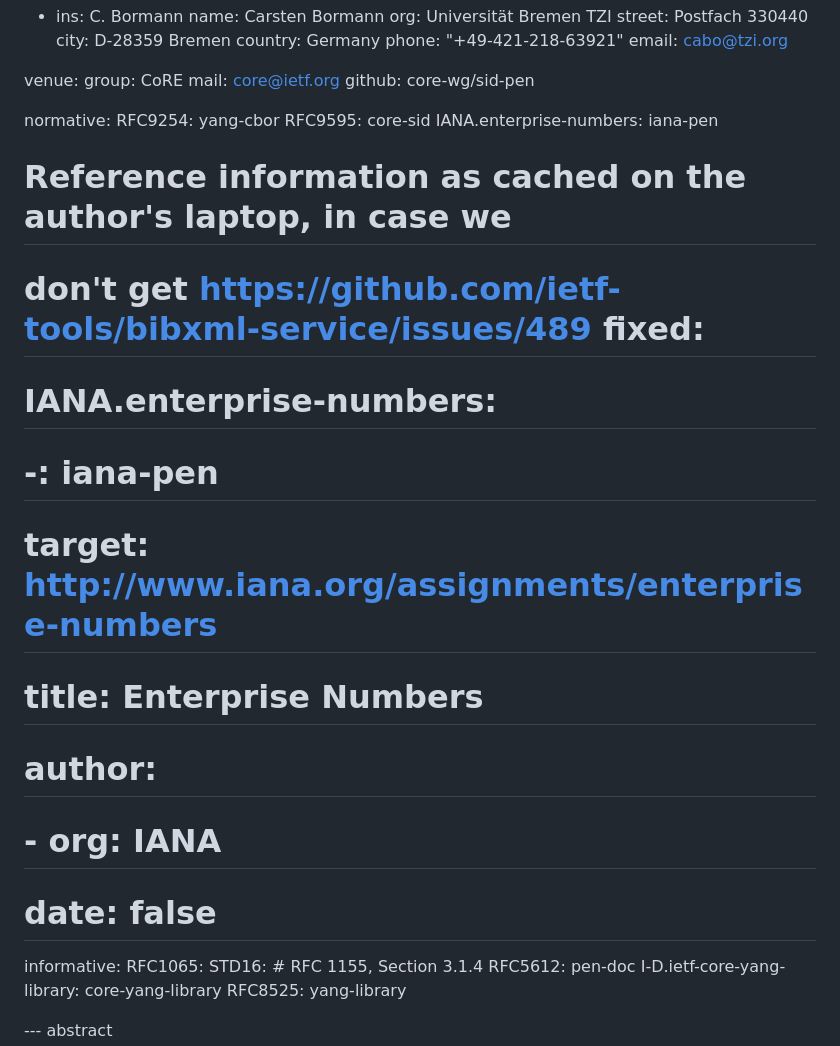
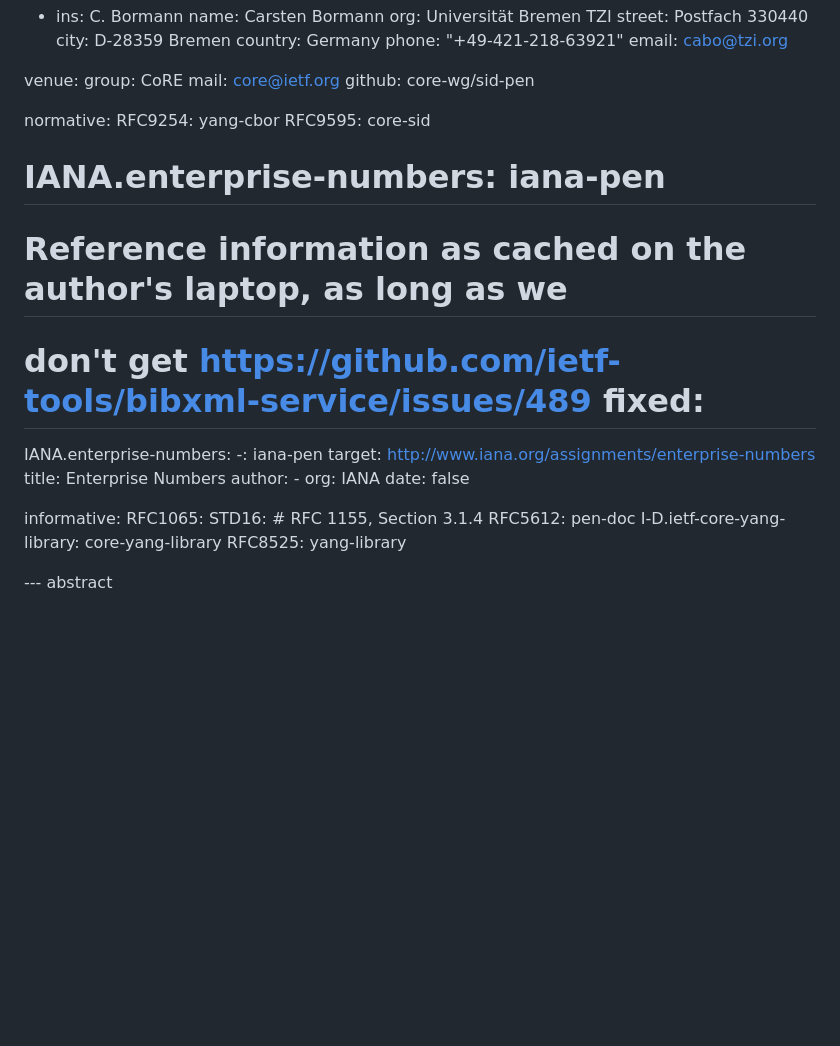
Before and after one commit to core-wg/sid-pen, a Markdown page: draft-ietf-core-yang-sid-pen.md, the part around the change. Rendered like a GitHub page; blank space fills up the shorter version.

Commit message:
Activate workaround for bib.ietf.org problem

```diff
--- a/draft-ietf-core-yang-sid-pen.md
+++ b/draft-ietf-core-yang-sid-pen.md
@@ -37,16 +37,16 @@ venue:
 normative:
   RFC9254: yang-cbor
   RFC9595: core-sid
-  IANA.enterprise-numbers: iana-pen
-# Reference information as cached on the author's laptop, in case we
+#  IANA.enterprise-numbers: iana-pen
+# Reference information as cached on the author's laptop, as long as we
 # don't get https://github.com/ietf-tools/bibxml-service/issues/489 fixed:
-#  IANA.enterprise-numbers:
-#    -: iana-pen
-#    target: http://www.iana.org/assignments/enterprise-numbers
-#    title: Enterprise Numbers
-#    author:
-#    - org: IANA
-#    date: false
+  IANA.enterprise-numbers:
+    -: iana-pen
+    target: http://www.iana.org/assignments/enterprise-numbers
+    title: Enterprise Numbers
+    author:
+    - org: IANA
+    date: false
 
 informative:
   RFC1065:
```
